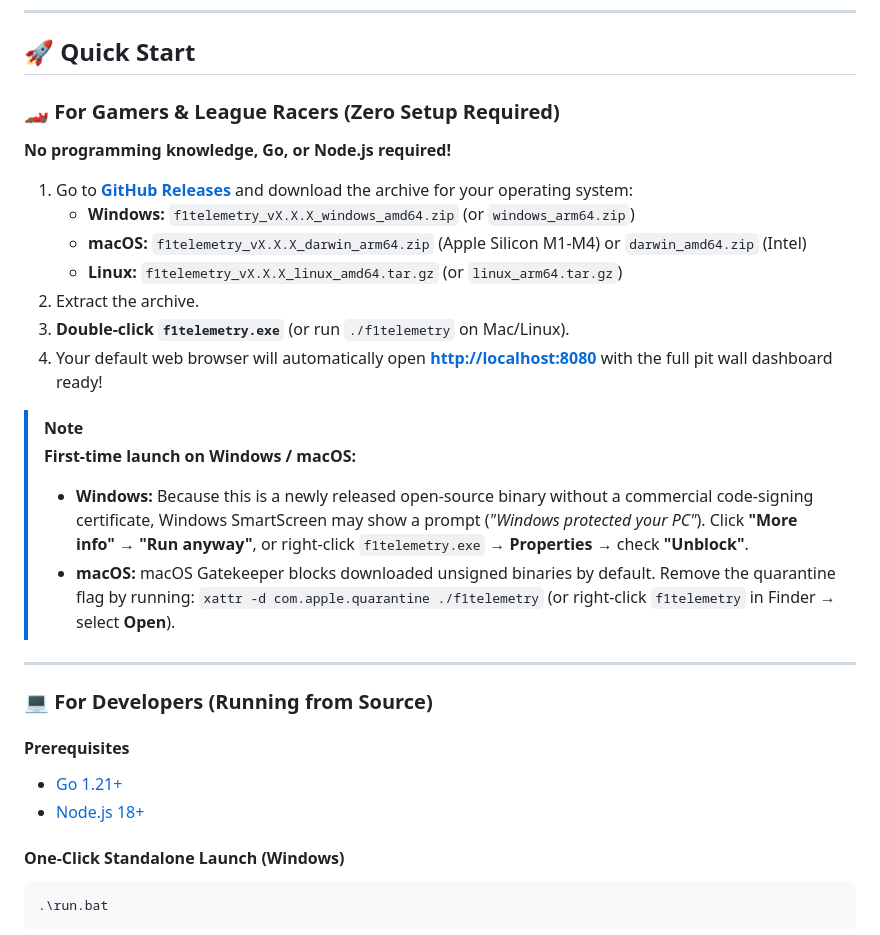
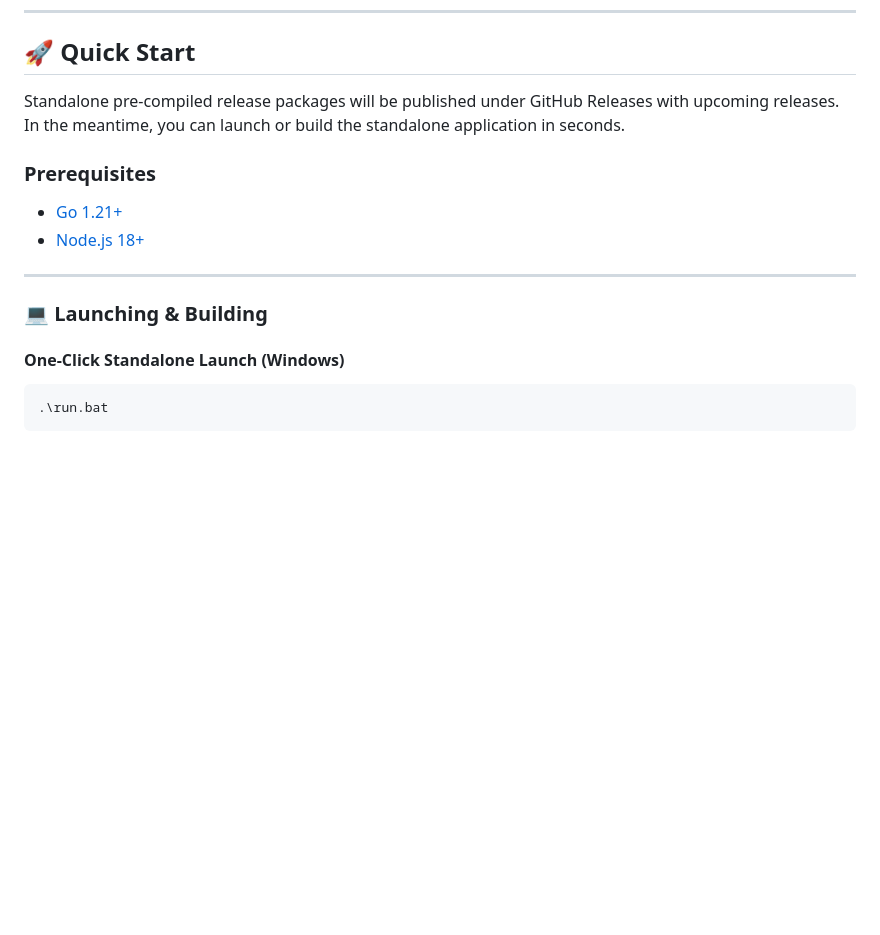
Before and after one commit to mgauna-ar/f1game-telemetry-go, a Markdown page: README.md, the part around the change. Rendered like a GitHub page; blank space fills up the shorter version.

Commit message:
docs: consolidate changelog and update quick start for upcoming releases

````diff
--- a/README.md
+++ b/README.md
@@ -63,30 +63,15 @@
 
 ## 🚀 Quick Start
 
-### 🏎️ For Gamers & League Racers (Zero Setup Required)
+Standalone pre-compiled release packages will be published under GitHub Releases with upcoming releases. In the meantime, you can launch or build the standalone application in seconds.
 
-**No programming knowledge, Go, or Node.js required!**
-
-1. Go to **[GitHub Releases](../../releases/latest)** and download the archive for your operating system:
-   * **Windows:** `f1telemetry_vX.X.X_windows_amd64.zip` (or `windows_arm64.zip`)
-   * **macOS:** `f1telemetry_vX.X.X_darwin_arm64.zip` (Apple Silicon M1-M4) or `darwin_amd64.zip` (Intel)
-   * **Linux:** `f1telemetry_vX.X.X_linux_amd64.tar.gz` (or `linux_arm64.tar.gz`)
-2. Extract the archive.
-3. **Double-click `f1telemetry.exe`** (or run `./f1telemetry` on Mac/Linux).
-4. Your default web browser will automatically open **[http://localhost:8080](http://localhost:8080)** with the full pit wall dashboard ready!
-
-> [!NOTE]
-> **First-time launch on Windows / macOS:**
-> * **Windows:** Because this is a newly released open-source binary without a commercial code-signing certificate, Windows SmartScreen may show a prompt (*"Windows protected your PC"*). Click **"More info"** → **"Run anyway"**, or right-click `f1telemetry.exe` → **Properties** → check **"Unblock"**.
-> * **macOS:** macOS Gatekeeper blocks downloaded unsigned binaries by default. Remove the quarantine flag by running: `xattr -d com.apple.quarantine ./f1telemetry` (or right-click `f1telemetry` in Finder → select **Open**).
+### Prerequisites
+* [Go 1.21+](https://go.dev/dl/)
+* [Node.js 18+](https://nodejs.org/)
 
 ---
 
-### 💻 For Developers (Running from Source)
-
-#### Prerequisites
-* [Go 1.21+](https://go.dev/dl/)
-* [Node.js 18+](https://nodejs.org/)
+### 💻 Launching & Building
 
 #### One-Click Standalone Launch (Windows)
 ```powershell
````
Also changed, not shown: CHANGELOG.md (+8 -24 lines), RELEASE.md (+3 -0 lines).
